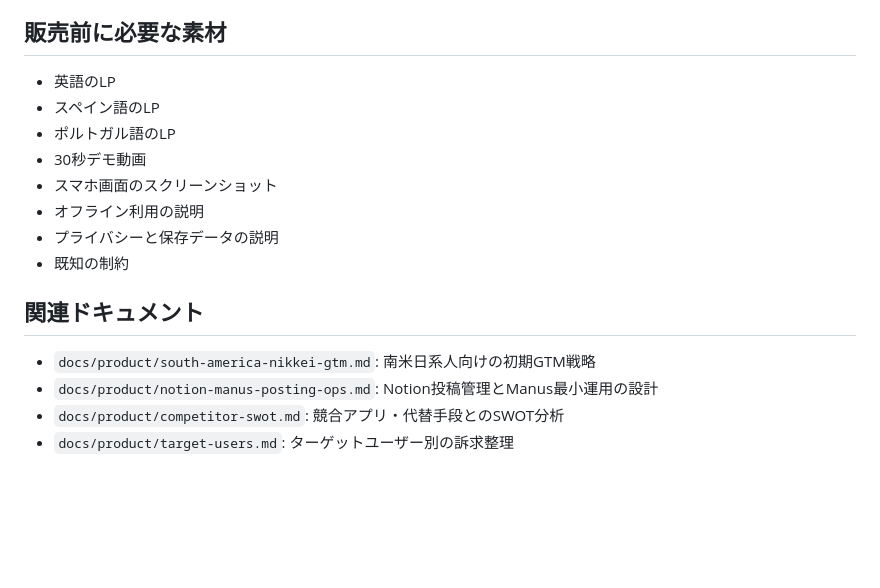
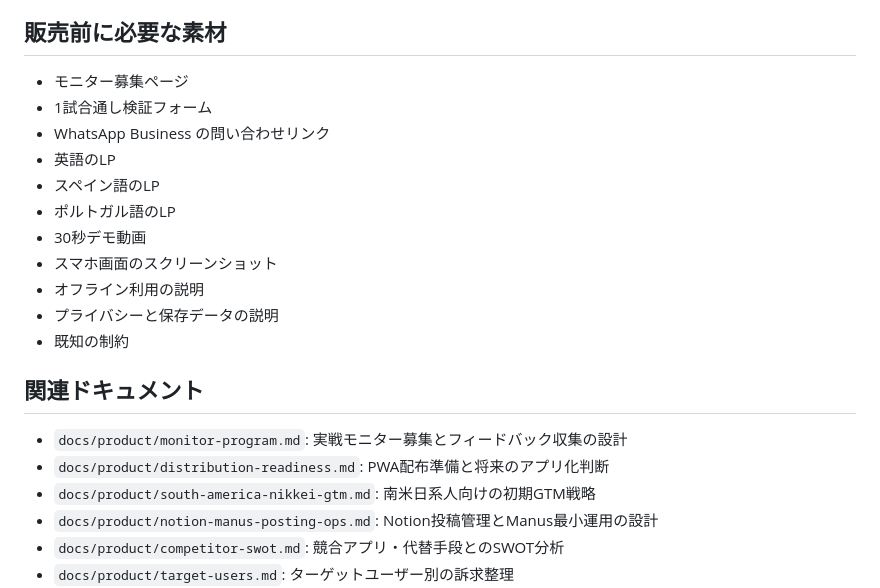
Before and after one commit to famosoyuhei/baseball-score-recorder, a Markdown page: docs/product/market-positioning.md, the part around the change. Rendered like a GitHub page; blank space fills up the shorter version.

Commit message:
docs: add monitor readiness plan

```diff
--- a/docs/product/market-positioning.md
+++ b/docs/product/market-positioning.md
@@ -60,6 +60,9 @@ Marcacao rapida de beisebol para tecnicos, anotadores e organizadores de torneio
 
 ## 販売前に必要な素材
 
+- モニター募集ページ
+- 1試合通し検証フォーム
+- WhatsApp Business の問い合わせリンク
 - 英語のLP
 - スペイン語のLP
 - ポルトガル語のLP
@@ -71,6 +74,8 @@ Marcacao rapida de beisebol para tecnicos, anotadores e organizadores de torneio
 
 ## 関連ドキュメント
 
+- `docs/product/monitor-program.md`: 実戦モニター募集とフィードバック収集の設計
+- `docs/product/distribution-readiness.md`: PWA配布準備と将来のアプリ化判断
 - `docs/product/south-america-nikkei-gtm.md`: 南米日系人向けの初期GTM戦略
 - `docs/product/notion-manus-posting-ops.md`: Notion投稿管理とManus最小運用の設計
 - `docs/product/competitor-swot.md`: 競合アプリ・代替手段とのSWOT分析
```
Also changed, not shown: docs/product/distribution-readiness.md (added, +131 -0 lines), docs/product/monitor-program.md (added, +148 -0 lines).
